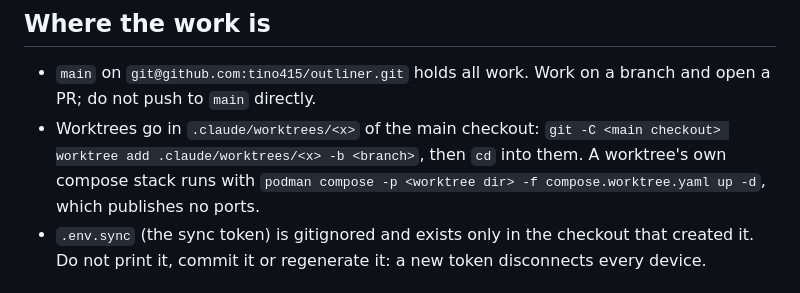
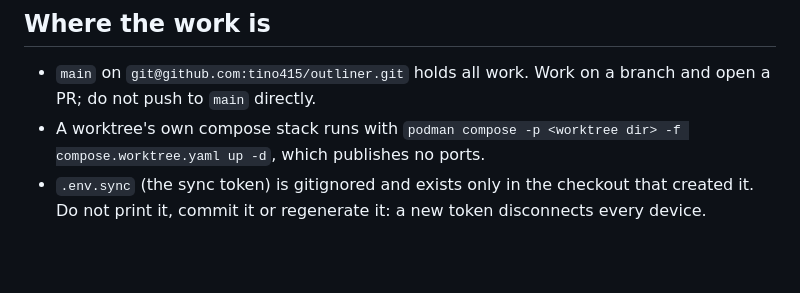
Before and after one commit to tino415/outliner, a Markdown page: AGENTS.md, the part around the change. Drawn GitHub-style; blank space fills up the shorter version.

Commit message:
AGENTS.md: where worktrees go is local to a machine, so it leaves the tracked rules (#57)

```diff
--- a/AGENTS.md
+++ b/AGENTS.md
@@ -31,9 +31,7 @@ is gitignored.
 
 - `main` on `git@github.com:tino415/outliner.git` holds all work. Work on a
   branch and open a PR; do not push to `main` directly.
-- Worktrees go in `.claude/worktrees/<x>` of the main checkout:
-  `git -C <main checkout> worktree add .claude/worktrees/<x> -b <branch>`,
-  then `cd` into them. A worktree's own compose stack runs with
+- A worktree's own compose stack runs with
   `podman compose -p <worktree dir> -f compose.worktree.yaml up -d`, which
   publishes no ports.
 - `.env.sync` (the sync token) is gitignored and exists only in the checkout
```
